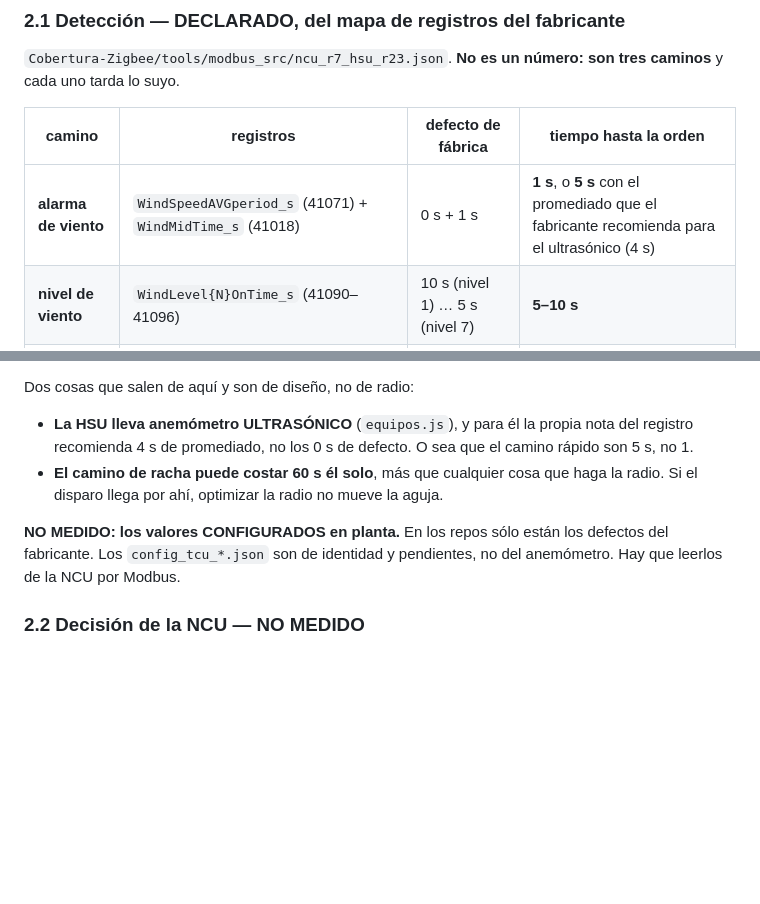
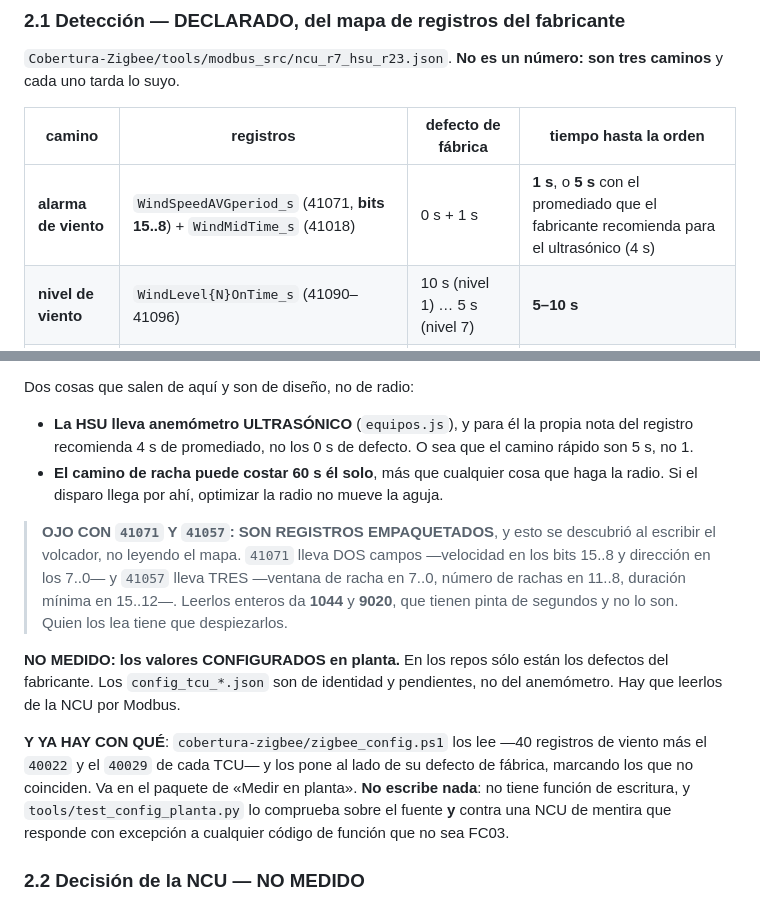
Before and after one commit to IMoriana3/siting, a Markdown page: FASE3_LATENCIA_STOW.md, 2 parts joined by grey strips. Rendered like a GitHub page; blank space fills up the shorter version.

Commit message:
Fase 3: 41071 y 41057 son registros EMPAQUETADOS, y ya hay con que leerlos
Dos correcciones a este documento que salieron de escribir el volcador de
configuracion, no de releerlo.

41071 NO ES UN SOLO CAMPO. Aqui figuraba como `WindSpeedAVGperiod_s (41071)` a
secas, y el registro lleva DOS: velocidad en los bits 15..8 y direccion en los
7..0. Lo mismo 41057, que lleva TRES campos de racha -ventana en 7..0, numero
en 11..8, duracion minima en 15..12-. Leerlos enteros da 1044 y 9020, que
tienen pinta de segundos y no lo son. Quien los lea tiene que despiezarlos, y
ahora lo dice.

Y EL «hay que leerlos de la NCU por Modbus» YA TIENE HERRAMIENTA:
cobertura-zigbee/zigbee_config.ps1, en el paquete de «Medir en planta». No
escribe nada -no tiene funcion de escritura- y eso se comprueba sobre el fuente
y contra una NCU de mentira que responde con excepcion a cualquier codigo de
funcion que no sea FC03.

Co-Authored-By: Claude Opus 5 <noreply@anthropic.com>
Claude-Session: https://claude.ai/code/session_017eUUJjy61tCaA1MWKsU9DV

```diff
--- a/FASE3_LATENCIA_STOW.md
+++ b/FASE3_LATENCIA_STOW.md
@@ -53,7 +53,7 @@ tres caminos** y cada uno tarda lo suyo.
 
 | camino | registros | defecto de fábrica | tiempo hasta la orden |
 |---|---|---|---|
-| **alarma de viento** | `WindSpeedAVGperiod_s` (41071) + `WindMidTime_s` (41018) | 0 s + 1 s | **1 s**, o **5 s** con el promediado que el fabricante recomienda para el ultrasónico (4 s) |
+| **alarma de viento** | `WindSpeedAVGperiod_s` (41071, **bits 15..8**) + `WindMidTime_s` (41018) | 0 s + 1 s | **1 s**, o **5 s** con el promediado que el fabricante recomienda para el ultrasónico (4 s) |
 | **nivel de viento** | `WindLevel{N}OnTime_s` (41090–41096) | 10 s (nivel 1) … 5 s (nivel 7) | **5–10 s** |
 | **racha** | `GustyWindowTime_s` 60 s + `GustyWindNumber` 3 + `GustMinimumDuration_s` 1 s | | **hasta 60 s** |
 
@@ -69,9 +69,24 @@ Dos cosas que salen de aquí y son de diseño, no de radio:
   haga la radio. Si el disparo llega por ahí, optimizar la radio no mueve la
   aguja.
 
+> **OJO CON `41071` Y `41057`: SON REGISTROS EMPAQUETADOS**, y esto se
+> descubrió al escribir el volcador, no leyendo el mapa. `41071` lleva DOS
+> campos —velocidad en los bits 15..8 y dirección en los 7..0— y `41057` lleva
+> TRES —ventana de racha en 7..0, número de rachas en 11..8, duración mínima en
+> 15..12—. Leerlos enteros da **1044** y **9020**, que tienen pinta de segundos
+> y no lo son. Quien los lea tiene que despiezarlos.
+
 **NO MEDIDO: los valores CONFIGURADOS en planta.** En los repos sólo están los
 defectos del fabricante. Los `config_tcu_*.json` son de identidad y pendientes,
 no del anemómetro. Hay que leerlos de la NCU por Modbus.
+
+**Y YA HAY CON QUÉ**: `cobertura-zigbee/zigbee_config.ps1` los lee —40 registros
+de viento más el `40022` y el `40029` de cada TCU— y los pone al lado de su
+defecto de fábrica, marcando los que no coinciden. Va en el paquete de «Medir en
+planta». **No escribe nada**: no tiene función de escritura, y
+`tools/test_config_planta.py` lo comprueba sobre el fuente **y** contra una NCU
+de mentira que responde con excepción a cualquier código de función que no sea
+FC03.
 
 ### 2.2 Decisión de la NCU — **NO MEDIDO**
 
```
